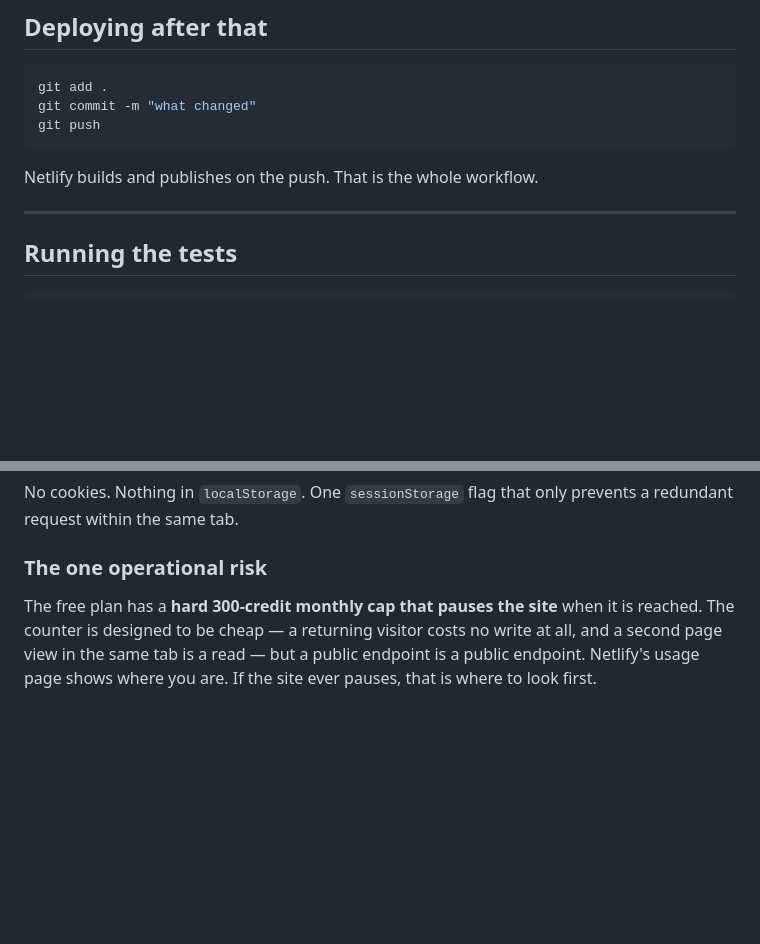
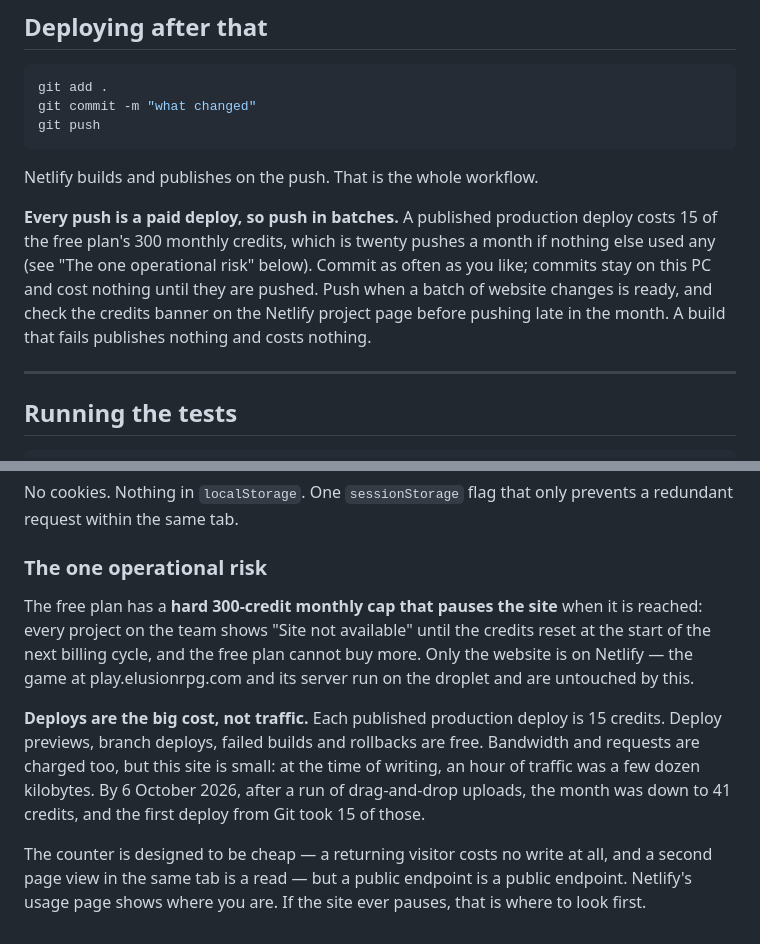
Before and after one commit to Tunacanman2EZ/elusion-site, a Markdown page: DEPLOY.md, 2 parts joined by grey strips. Drawn GitHub-style; blank space fills up the shorter version.

````diff
--- a/DEPLOY.md
+++ b/DEPLOY.md
@@ -84,6 +110,14 @@ git push
 ```
 
 Netlify builds and publishes on the push. That is the whole workflow.
+
+**Every push is a paid deploy, so push in batches.** A published production
+deploy costs 15 of the free plan's 300 monthly credits, which is twenty pushes
+a month if nothing else used any (see "The one operational risk" below).
+Commit as often as you like; commits stay on this PC and cost nothing until
+they are pushed. Push when a batch of website changes is ready, and check the
+credits banner on the Netlify project page before pushing late in the month.
+A build that fails publishes nothing and costs nothing.
 
 ---
 
@@ -148,7 +182,20 @@ prevents a redundant request within the same tab.
 ### The one operational risk
 
 The free plan has a **hard 300-credit monthly cap that pauses the site** when it
-is reached. The counter is designed to be cheap — a returning visitor costs no
-write at all, and a second page view in the same tab is a read — but a public
-endpoint is a public endpoint. Netlify's usage page shows where you are. If the
-site ever pauses, that is where to look first.
+is reached: every project on the team shows "Site not available" until the
+credits reset at the start of the next billing cycle, and the free plan cannot
+buy more. Only the website is on Netlify — the game at play.elusionrpg.com and
+its server run on the droplet and are untouched by this.
+
+**Deploys are the big cost, not traffic.** Each published production deploy is
+15 credits. Deploy previews, branch
+deploys, failed builds and rollbacks are free. Bandwidth and requests are
+charged too, but this site is small: at the time of writing, an hour of traffic
+was a few dozen kilobytes. By 6 October 2026, after a run of drag-and-drop
+uploads, the month was down to 41 credits, and the first deploy from Git took
+15 of those.
+
+The counter is designed to be cheap — a returning visitor costs no write at
+all, and a second page view in the same tab is a read — but a public endpoint
+is a public endpoint. Netlify's usage page shows where you are. If the site
+ever pauses, that is where to look first.
````
Also changed, not shown: other parts of DEPLOY.md (+35 -9 lines).
